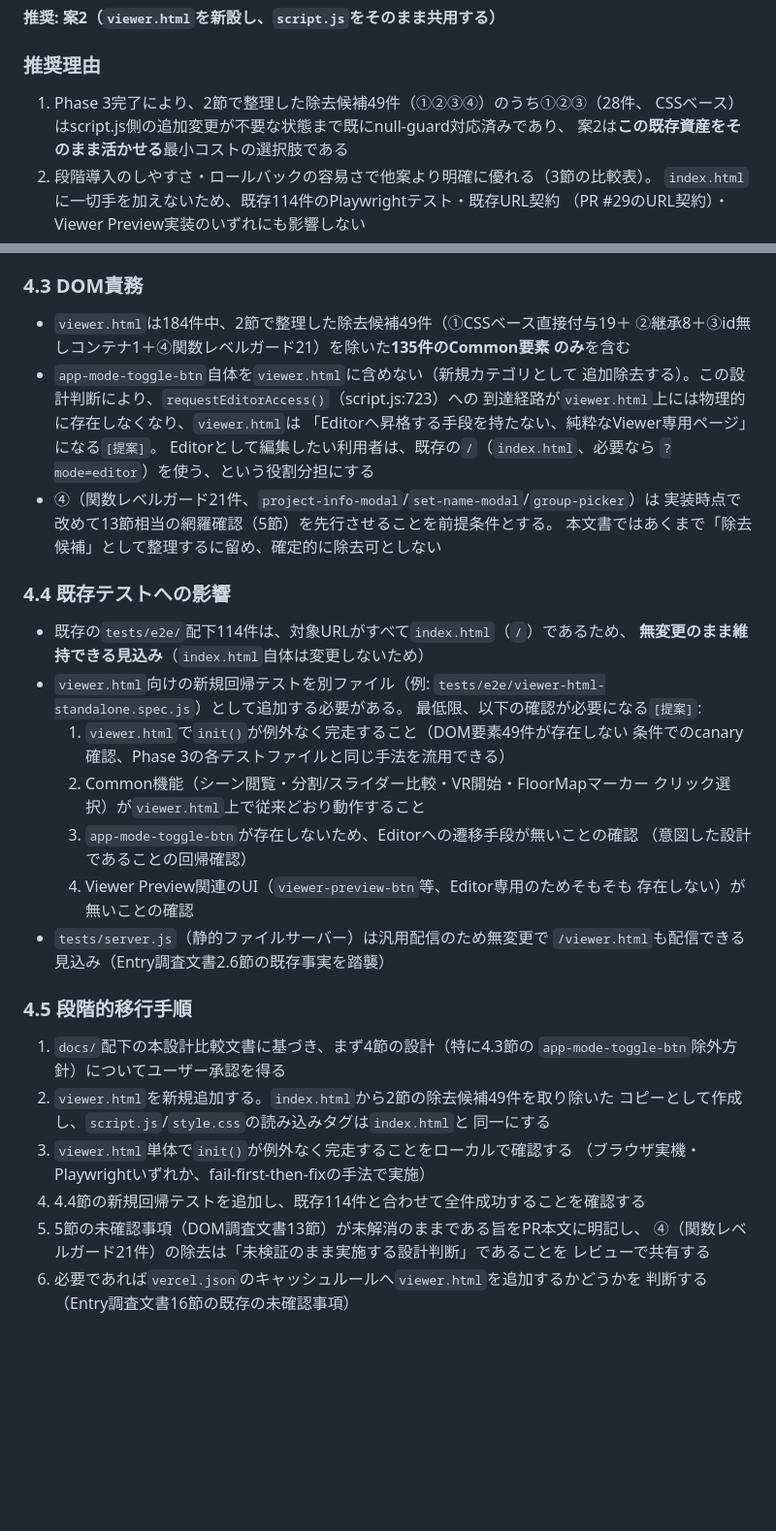
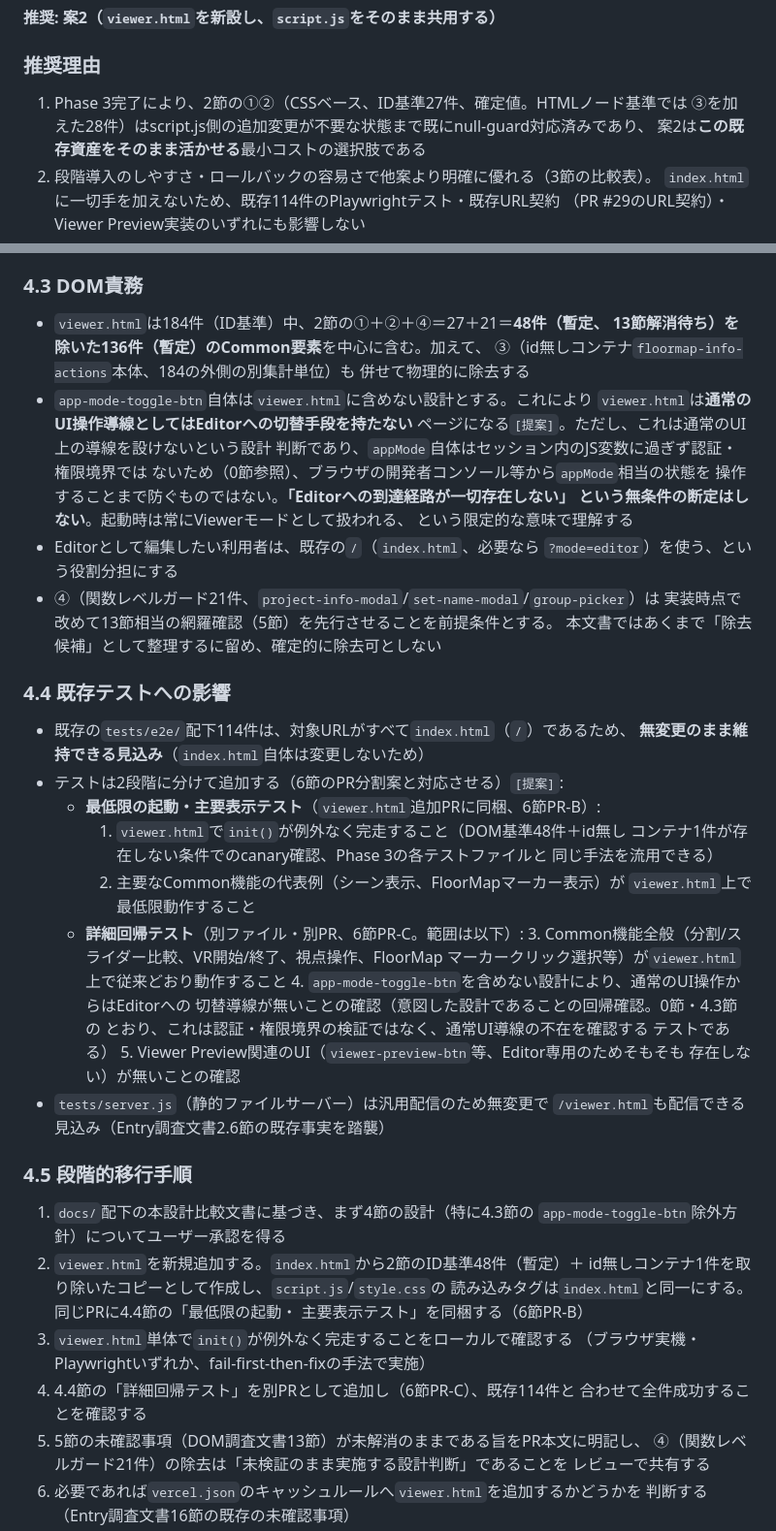
Before and after one commit to airesearchagl-art/ArchView360, a Markdown page: docs/ViewerEditor_DOM_Separation_Design_Comparison.md, 2 parts joined by grey strips. Shown at 97% size. Drawn GitHub-style; blank space fills up the shorter version.

Commit message:
docs: clarify viewer dom separation counts and scope

```diff
--- a/docs/ViewerEditor_DOM_Separation_Design_Comparison.md
+++ b/docs/ViewerEditor_DOM_Separation_Design_Comparison.md
@@ -146,8 +166,8 @@ DOM調査文書（Phase 2）が確定した分類を、本文書の目的（View
 
 ### 推奨理由
 
-1. Phase 3完了により、2節で整理した除去候補49件（①②③④）のうち①②③（28件、
-   CSSベース）はscript.js側の追加変更が不要な状態まで既にnull-guard対応済みであり、
+1. Phase 3完了により、2節の①②（CSSベース、ID基準27件、確定値。HTMLノード基準では
+   ③を加えた28件）はscript.js側の追加変更が不要な状態まで既にnull-guard対応済みであり、
    案2は**この既存資産をそのまま活かせる**最小コストの選択肢である
 2. 段階導入のしやすさ・ロールバックの容易さで他案より明確に優れる（3節の比較表）。
    `index.html`に一切手を加えないため、既存114件のPlaywrightテスト・既存URL契約
@@ -189,14 +209,19 @@ DOM調査文書（Phase 2）が確定した分類を、本文書の目的（View
 
 ### 4.3 DOM責務
 
-- `viewer.html`は184件中、2節で整理した除去候補49件（①CSSベース直接付与19＋
-  ②継承8＋③id無しコンテナ1＋④関数レベルガード21）を除いた**135件のCommon要素
-  のみ**を含む
-- `app-mode-toggle-btn`自体を`viewer.html`に含めない（新規カテゴリとして
-  追加除去する）。この設計判断により、`requestEditorAccess()`（script.js:723）への
-  到達経路が`viewer.html`上には物理的に存在しなくなり、`viewer.html`は
-  「Editorへ昇格する手段を持たない、純粋なViewer専用ページ」になる`[提案]`。
-  Editorとして編集したい利用者は、既存の`/`（`index.html`、必要なら
+- `viewer.html`は184件（ID基準）中、2節の①＋②＋④＝27＋21＝**48件（暫定、
+  13節解消待ち）**を除いた**136件（暫定）のCommon要素**を中心に含む。加えて、
+  ③（id無しコンテナ`floormap-info-actions`本体、184の外側の別集計単位）も
+  併せて物理的に除去する
+- `app-mode-toggle-btn`自体は`viewer.html`に含めない設計とする。これにより
+  `viewer.html`は**通常のUI操作導線としてはEditorへの切替手段を持たない**
+  ページになる`[提案]`。ただし、これは通常のUI上の導線を設けないという設計
+  判断であり、`appMode`自体はセッション内のJS変数に過ぎず認証・権限境界では
+  ないため（0節参照）、ブラウザの開発者コンソール等から`appMode`相当の状態を
+  操作することまで防ぐものではない。**「Editorへの到達経路が一切存在しない」
+  という無条件の断定はしない**。起動時は常にViewerモードとして扱われる、
+  という限定的な意味で理解する
+- Editorとして編集したい利用者は、既存の`/`（`index.html`、必要なら
   `?mode=editor`）を使う、という役割分担にする
 - ④（関数レベルガード21件、`project-info-modal`/`set-name-modal`/`group-picker`）は
   実装時点で改めて13節相当の網羅確認（5節）を先行させることを前提条件とする。
@@ -206,17 +231,22 @@ DOM調査文書（Phase 2）が確定した分類を、本文書の目的（View
 
 - 既存の`tests/e2e/`配下114件は、対象URLがすべて`index.html`（`/`）であるため、
   **無変更のまま維持できる見込み**（`index.html`自体は変更しないため）
-- `viewer.html`向けの新規回帰テストを別ファイル（例:
-  `tests/e2e/viewer-html-standalone.spec.js`）として追加する必要がある。
-  最低限、以下の確認が必要になる`[提案]`:
-  1. `viewer.html`で`init()`が例外なく完走すること（DOM要素49件が存在しない
-     条件でのcanary確認、Phase 3の各テストファイルと同じ手法を流用できる）
-  2. Common機能（シーン閲覧・分割/スライダー比較・VR開始・FloorMapマーカー
-     クリック選択）が`viewer.html`上で従来どおり動作すること
-  3. `app-mode-toggle-btn`が存在しないため、Editorへの遷移手段が無いことの確認
-     （意図した設計であることの回帰確認）
-  4. Viewer Preview関連のUI（`viewer-preview-btn`等、Editor専用のためそもそも
-     存在しない）が無いことの確認
+- テストは2段階に分けて追加する（6節のPR分割案と対応させる）`[提案]`:
+  - **最低限の起動・主要表示テスト**（`viewer.html`追加PRに同梱、6節PR-B）:
+    1. `viewer.html`で`init()`が例外なく完走すること（DOM基準48件＋id無し
+       コンテナ1件が存在しない条件でのcanary確認、Phase 3の各テストファイルと
+       同じ手法を流用できる）
+    2. 主要なCommon機能の代表例（シーン表示、FloorMapマーカー表示）が
+       `viewer.html`上で最低限動作すること
+  - **詳細回帰テスト**（別ファイル・別PR、6節PR-C。範囲は以下）:
+    3. Common機能全般（分割/スライダー比較、VR開始/終了、視点操作、FloorMap
+       マーカークリック選択等）が`viewer.html`上で従来どおり動作すること
+    4. `app-mode-toggle-btn`を含めない設計により、通常のUI操作からはEditorへの
+       切替導線が無いことの確認（意図した設計であることの回帰確認。0節・4.3節の
+       とおり、これは認証・権限境界の検証ではなく、通常UI導線の不在を確認する
+       テストである）
+    5. Viewer Preview関連のUI（`viewer-preview-btn`等、Editor専用のためそもそも
+       存在しない）が無いことの確認
 - `tests/server.js`（静的ファイルサーバー）は汎用配信のため無変更で
   `/viewer.html`も配信できる見込み（Entry調査文書2.6節の既存事実を踏襲）
 
@@ -224,12 +254,14 @@ DOM調査文書（Phase 2）が確定した分類を、本文書の目的（View
 
 1. `docs/`配下の本設計比較文書に基づき、まず4節の設計（特に4.3節の
    `app-mode-toggle-btn`除外方針）についてユーザー承認を得る
-2. `viewer.html`を新規追加する。`index.html`から2節の除去候補49件を取り除いた
-   コピーとして作成し、`script.js`/`style.css`の読み込みタグは`index.html`と
-   同一にする
+2. `viewer.html`を新規追加する。`index.html`から2節のID基準48件（暫定）＋
+   id無しコンテナ1件を取り除いたコピーとして作成し、`script.js`/`style.css`の
+   読み込みタグは`index.html`と同一にする。同じPRに4.4節の「最低限の起動・
+   主要表示テスト」を同梱する（6節PR-B）
 3. `viewer.html`単体で`init()`が例外なく完走することをローカルで確認する
    （ブラウザ実機・Playwrightいずれか、fail-first-then-fixの手法で実施）
-4. 4.4節の新規回帰テストを追加し、既存114件と合わせて全件成功することを確認する
+4. 4.4節の「詳細回帰テスト」を別PRとして追加し（6節PR-C）、既存114件と
+   合わせて全件成功することを確認する
 5. 5節の未確認事項（DOM調査文書13節）が未解消のままである旨をPR本文に明記し、
    ④（関数レベルガード21件）の除去は「未検証のまま実施する設計判断」であることを
    レビューで共有する
```
Also changed, not shown: other parts of docs/ViewerEditor_DOM_Separation_Design_Comparison.md (+56 -28 lines).
